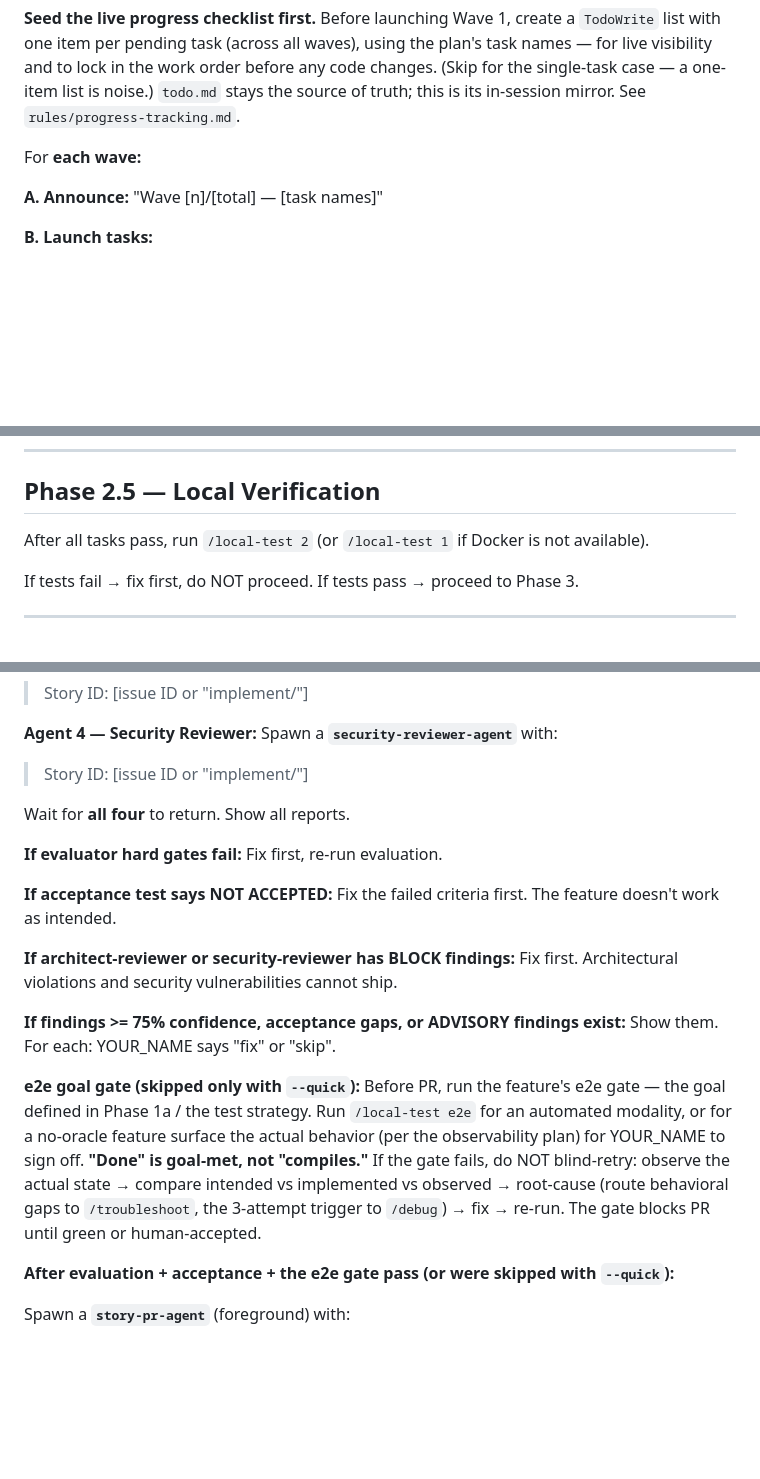
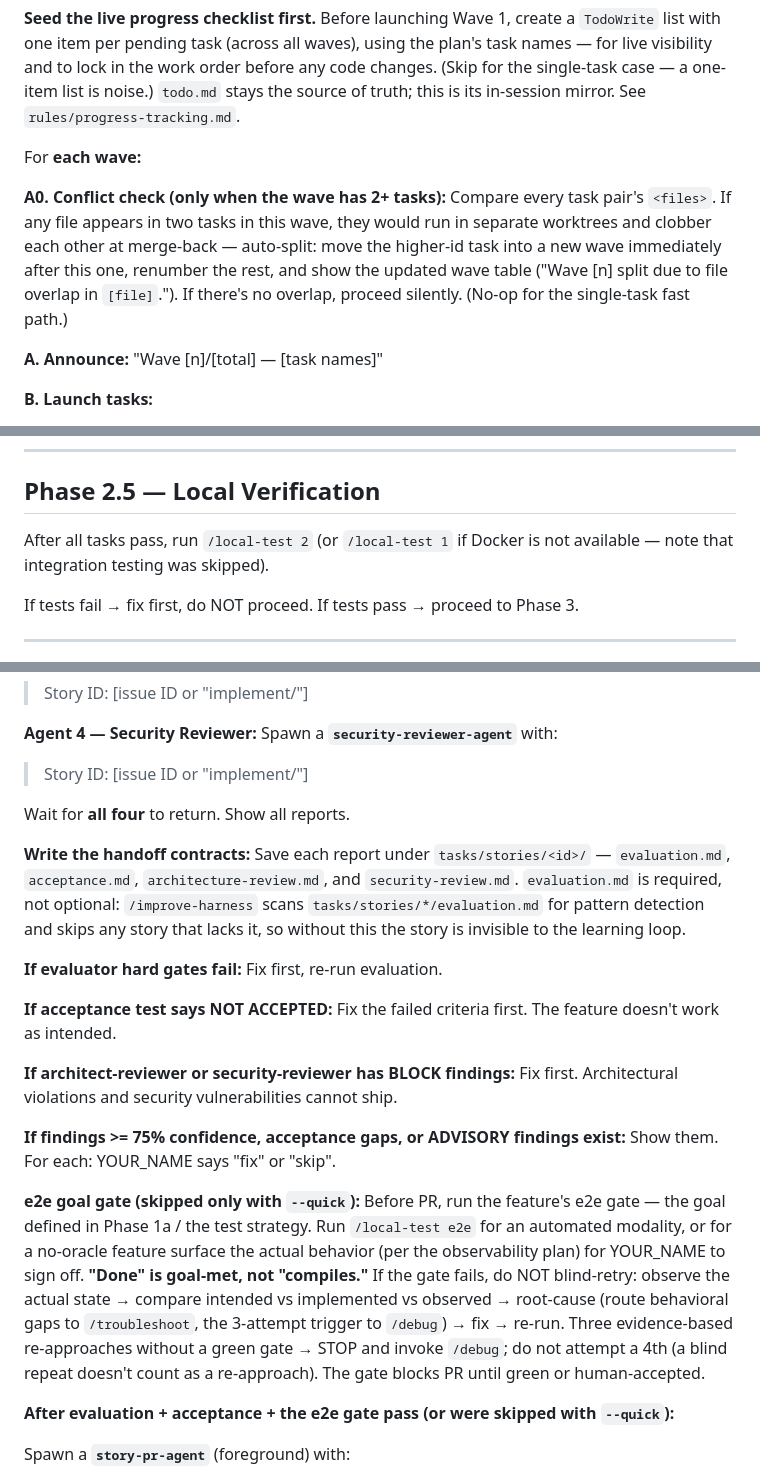
Before and after one commit to anudeeps28/claude-code-harness, a Markdown page: skills/implement/SKILL.md, 3 parts joined by grey strips. GitHub-like rendering; blank space fills up the shorter version.

Commit message:
fix: close /implement parity gaps with /story
An adversarial /story-vs-/implement comparison found the solo flow was
missing two safety/quality mechanisms its enterprise twin has, plus two
minor transparency notes.

- Wave conflict detection: /implement launched parallel wave tasks in
  separate worktrees with no file-overlap check, so two tasks editing
  the same file could clobber each other at merge-back and silently lose
  work. Port /story's A0 auto-split, scoped to 2+ task waves (no-op for
  the common single-task path).
- Persist review reports: /implement ran the four Phase 3 reviewers but
  never saved their reports, so /improve-harness — which scans
  tasks/stories/*/evaluation.md — skipped every solo story as
  "in-progress", silently disabling the solo learning loop. Now writes
  evaluation.md plus the other three, matching /story.
- Add the explicit "stop after 3 evidence-based re-approaches" brake to
  the e2e goal gate, and the "integration testing was skipped" note to
  the Docker-unavailable local-test fallback.

```diff
--- a/skills/implement/SKILL.md
+++ b/skills/implement/SKILL.md
@@ -236,6 +236,8 @@ in the work order before any code changes. (Skip for the single-task case — a
 
 For **each wave:**
 
+**A0. Conflict check (only when the wave has 2+ tasks):** Compare every task pair's `<files>`. If any file appears in two tasks in this wave, they would run in separate worktrees and clobber each other at merge-back — auto-split: move the higher-id task into a new wave immediately after this one, renumber the rest, and show the updated wave table ("Wave [n] split due to file overlap in `[file]`."). If there's no overlap, proceed silently. (No-op for the single-task fast path.)
+
 **A. Announce:** "Wave [n]/[total] — [task names]"
 
 **B. Launch tasks:**
@@ -275,7 +277,7 @@ Do NOT start the next wave until YOUR_NAME responds.
 
 ## Phase 2.5 — Local Verification
 
-After all tasks pass, run `/local-test 2` (or `/local-test 1` if Docker is not available).
+After all tasks pass, run `/local-test 2` (or `/local-test 1` if Docker is not available — note that integration testing was skipped).
 
 If tests fail → fix first, do NOT proceed.
 If tests pass → proceed to Phase 3.
@@ -310,6 +312,8 @@ If tests pass → proceed to Phase 3.
 
 Wait for **all four** to return. Show all reports.
 
+**Write the handoff contracts:** Save each report under `tasks/stories/<id>/` — `evaluation.md`, `acceptance.md`, `architecture-review.md`, and `security-review.md`. `evaluation.md` is required, not optional: `/improve-harness` scans `tasks/stories/*/evaluation.md` for pattern detection and skips any story that lacks it, so without this the story is invisible to the learning loop.
+
 **If evaluator hard gates fail:** Fix first, re-run evaluation.
 
 **If acceptance test says NOT ACCEPTED:** Fix the failed criteria first. The feature doesn't work as intended.
@@ -318,7 +322,7 @@ Wait for **all four** to return. Show all reports.
 
 **If findings >= 75% confidence, acceptance gaps, or ADVISORY findings exist:** Show them. For each: YOUR_NAME says "fix" or "skip".
 
-**e2e goal gate (skipped only with `--quick`):** Before PR, run the feature's e2e gate — the goal defined in Phase 1a / the test strategy. Run `/local-test e2e` for an automated modality, or for a no-oracle feature surface the actual behavior (per the observability plan) for YOUR_NAME to sign off. **"Done" is goal-met, not "compiles."** If the gate fails, do NOT blind-retry: observe the actual state → compare intended vs implemented vs observed → root-cause (route behavioral gaps to `/troubleshoot`, the 3-attempt trigger to `/debug`) → fix → re-run. The gate blocks PR until green or human-accepted.
+**e2e goal gate (skipped only with `--quick`):** Before PR, run the feature's e2e gate — the goal defined in Phase 1a / the test strategy. Run `/local-test e2e` for an automated modality, or for a no-oracle feature surface the actual behavior (per the observability plan) for YOUR_NAME to sign off. **"Done" is goal-met, not "compiles."** If the gate fails, do NOT blind-retry: observe the actual state → compare intended vs implemented vs observed → root-cause (route behavioral gaps to `/troubleshoot`, the 3-attempt trigger to `/debug`) → fix → re-run. Three evidence-based re-approaches without a green gate → STOP and invoke `/debug`; do not attempt a 4th (a blind repeat doesn't count as a re-approach). The gate blocks PR until green or human-accepted.
 
 **After evaluation + acceptance + the e2e gate pass (or were skipped with `--quick`):**
 
```
